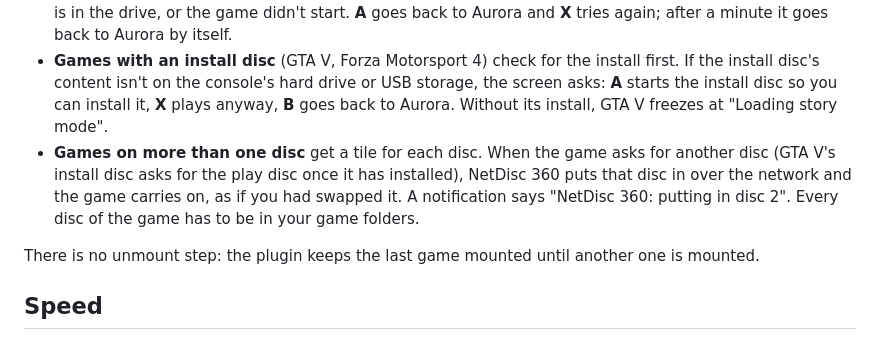
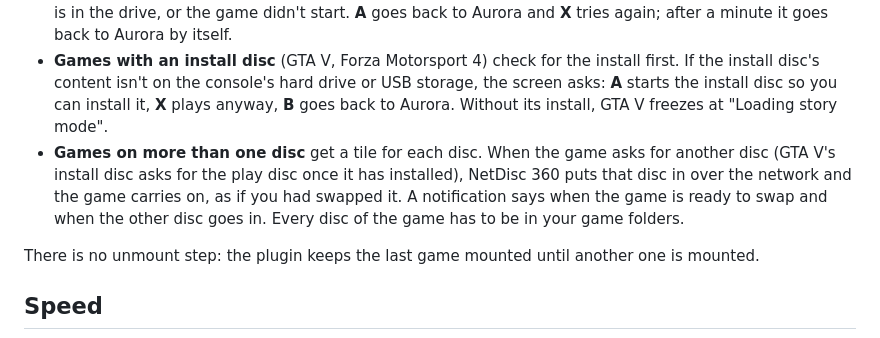
Before and after one commit to marcusisdahl/NetDisc360, a Markdown page: README.md, the part around the change. Drawn GitHub-style.

```diff
--- a/README.md
+++ b/README.md
@@ -207,7 +207,7 @@ Pick the game's tile. The loading screen shows four steps (Server, Mount, Disc a
 - Right after a reboot the console can't reach the server for a minute or two, and the NetISO plugin needs a little longer still. For the first 4 minutes after boot the screen waits for both instead of failing.
 - When something goes wrong, the screen says what and what to do: the server doesn't answer, the NetISO plugin isn't loaded, the game is no longer on the server, the disc didn't show up, a different game is in the drive, or the game didn't start. **A** goes back to Aurora and **X** tries again; after a minute it goes back to Aurora by itself.
 - **Games with an install disc** (GTA V, Forza Motorsport 4) check for the install first. If the install disc's content isn't on the console's hard drive or USB storage, the screen asks: **A** starts the install disc so you can install it, **X** plays anyway, **B** goes back to Aurora. Without its install, GTA V freezes at "Loading story mode".
-- **Games on more than one disc** get a tile for each disc. When the game asks for another disc (GTA V's install disc asks for the play disc once it has installed), NetDisc 360 puts that disc in over the network and the game carries on, as if you had swapped it. A notification says "NetDisc 360: putting in disc 2". Every disc of the game has to be in your game folders.
+- **Games on more than one disc** get a tile for each disc. When the game asks for another disc (GTA V's install disc asks for the play disc once it has installed), NetDisc 360 puts that disc in over the network and the game carries on, as if you had swapped it. A notification says when the game is ready to swap and when the other disc goes in. Every disc of the game has to be in your game folders.
 
 There is no unmount step: the plugin keeps the last game mounted until another one is mounted.
 
```
Also changed, not shown: docs/how-it-works.md (+2 -2 lines).
